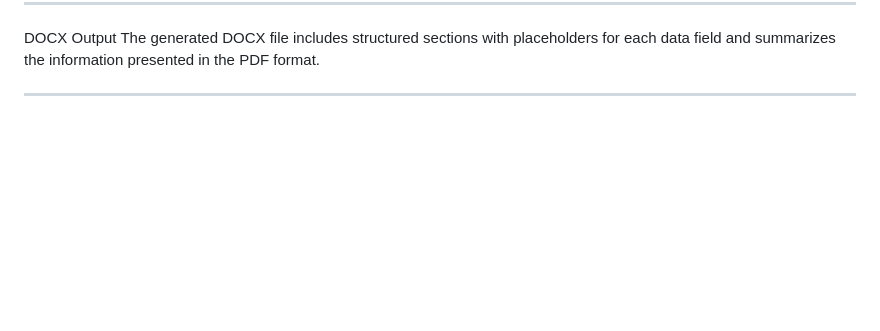
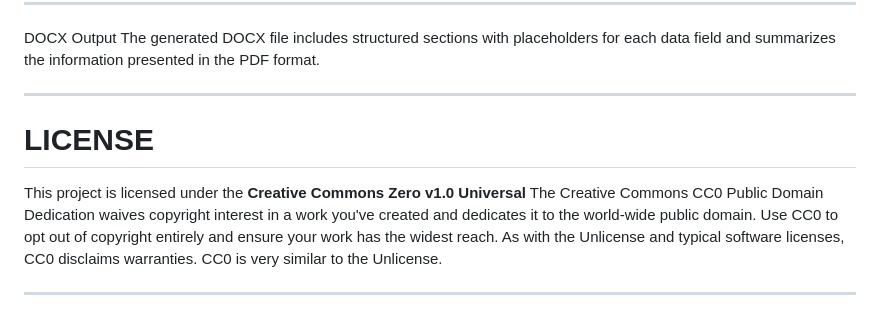
Before and after one commit to AFJGitHubDev24/AI-Based-PDF-Filler-Project-Proposal-WeCommit-SprintProgram, a Markdown page: README.md, the part around the change. GitHub-like rendering; blank space fills up the shorter version.

```diff
--- a/README.md
+++ b/README.md
@@ -175,3 +175,9 @@ DOCX Output
 The generated DOCX file includes structured sections with placeholders for each data field and summarizes the information presented in the PDF format.
 
 ---
+
+# LICENSE
+This project is licensed under the **Creative Commons Zero v1.0 Universal**
+The Creative Commons CC0 Public Domain Dedication waives copyright interest in a work you've created and dedicates it to the world-wide public domain. Use CC0 to opt out of copyright entirely and ensure your work has the widest reach. As with the Unlicense and typical software licenses, CC0 disclaims warranties. CC0 is very similar to the Unlicense.
+
+---
```
